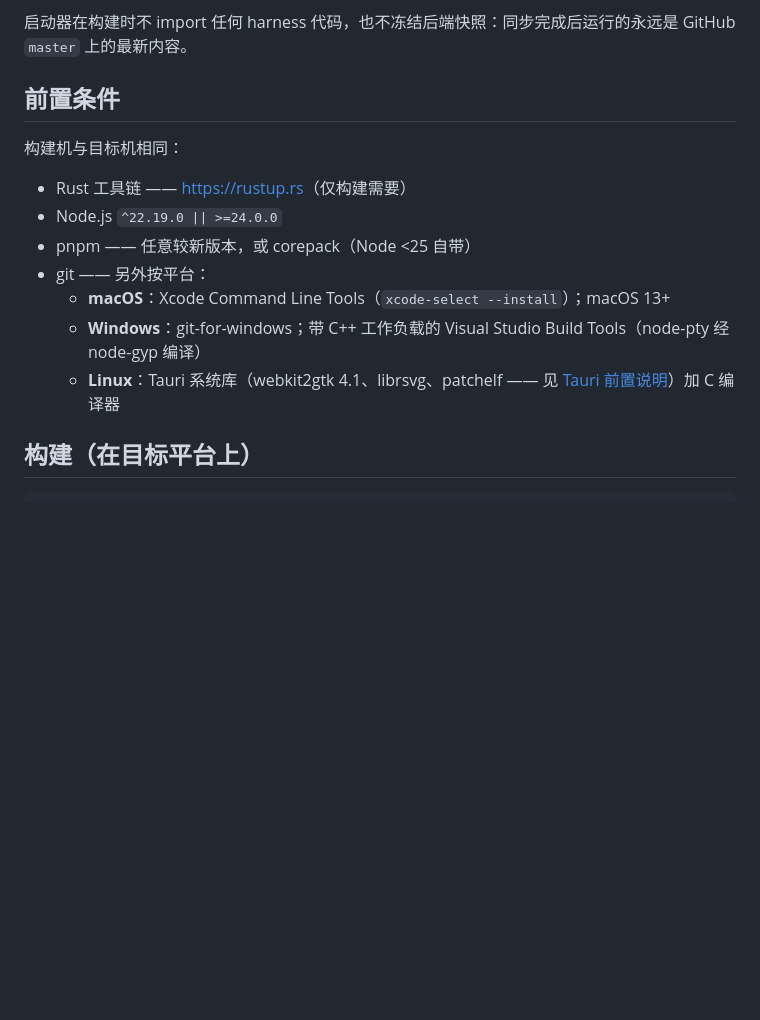
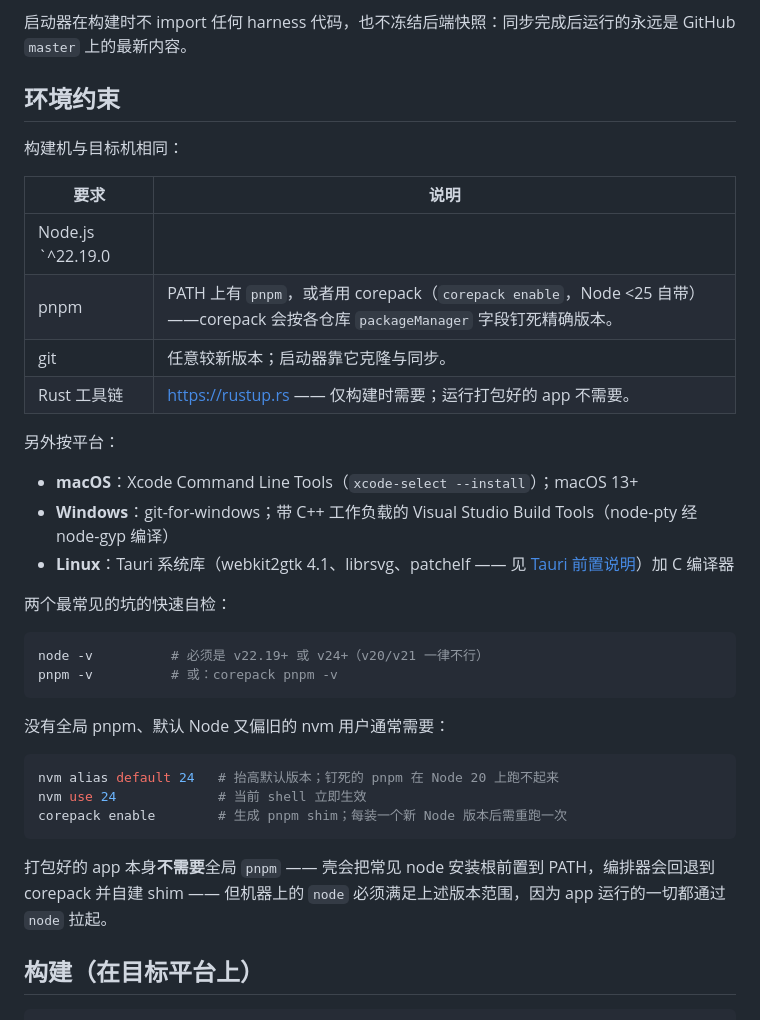
Before and after one commit to zxz-binwen/dsh-desktop, a Markdown page: README.zh.md, the part around the change. Drawn GitHub-style; blank space fills up the shorter version.

````diff
--- a/README.zh.md
+++ b/README.zh.md
@@ -14,17 +14,39 @@
 
 启动器在构建时不 import 任何 harness 代码，也不冻结后端快照：同步完成后运行的永远是 GitHub `master` 上的最新内容。
 
-## 前置条件
+## 环境约束
 
 构建机与目标机相同：
 
-- Rust 工具链 —— <https://rustup.rs>（仅构建需要）
-- Node.js `^22.19.0 || >=24.0.0`
-- pnpm —— 任意较新版本，或 corepack（Node <25 自带）
-- git —— 另外按平台：
-  - **macOS**：Xcode Command Line Tools（`xcode-select --install`）；macOS 13+
-  - **Windows**：git-for-windows；带 C++ 工作负载的 Visual Studio Build Tools（node-pty 经 node-gyp 编译）
-  - **Linux**：Tauri 系统库（webkit2gtk 4.1、librsvg、patchelf —— 见 [Tauri 前置说明](https://tauri.app/start/prerequisites/)）加 C 编译器
+| 要求 | 说明 |
+|---|---|
+| Node.js `^22.19.0 || >=24.0.0` | 硬性下限。harness 仓库钉死了 pnpm 11.7，它要求 Node ≥22.13（依赖 `node:sqlite`）；启动编排器会校验 engines 范围，版本过低时明确报错拒绝启动。 |
+| pnpm | PATH 上有 `pnpm`，或者用 corepack（`corepack enable`，Node <25 自带）——corepack 会按各仓库 `packageManager` 字段钉死精确版本。 |
+| git | 任意较新版本；启动器靠它克隆与同步。 |
+| Rust 工具链 | <https://rustup.rs> —— 仅构建时需要；运行打包好的 app 不需要。 |
+
+另外按平台：
+
+- **macOS**：Xcode Command Line Tools（`xcode-select --install`）；macOS 13+
+- **Windows**：git-for-windows；带 C++ 工作负载的 Visual Studio Build Tools（node-pty 经 node-gyp 编译）
+- **Linux**：Tauri 系统库（webkit2gtk 4.1、librsvg、patchelf —— 见 [Tauri 前置说明](https://tauri.app/start/prerequisites/)）加 C 编译器
+
+两个最常见的坑的快速自检：
+
+```sh
+node -v          # 必须是 v22.19+ 或 v24+（v20/v21 一律不行）
+pnpm -v          # 或：corepack pnpm -v
+```
+
+没有全局 pnpm、默认 Node 又偏旧的 nvm 用户通常需要：
+
+```sh
+nvm alias default 24   # 抬高默认版本；钉死的 pnpm 在 Node 20 上跑不起来
+nvm use 24             # 当前 shell 立即生效
+corepack enable        # 生成 pnpm shim；每装一个新 Node 版本后需重跑一次
+```
+
+打包好的 app 本身**不需要**全局 `pnpm` —— 壳会把常见 node 安装根前置到 PATH，编排器会回退到 corepack 并自建 shim —— 但机器上的 `node` 必须满足上述版本范围，因为 app 运行的一切都通过 `node` 拉起。
 
 ## 构建（在目标平台上）
 
````
Also changed, not shown: README.md (+29 -7 lines).
